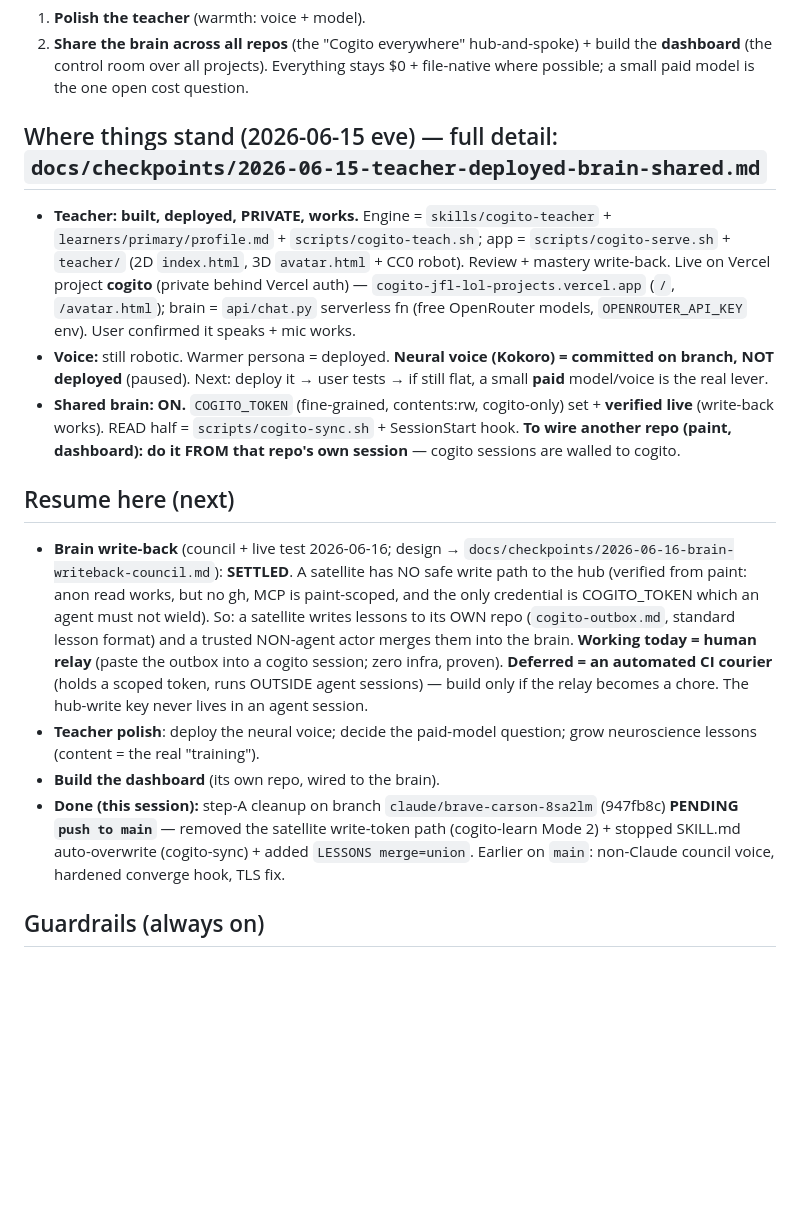
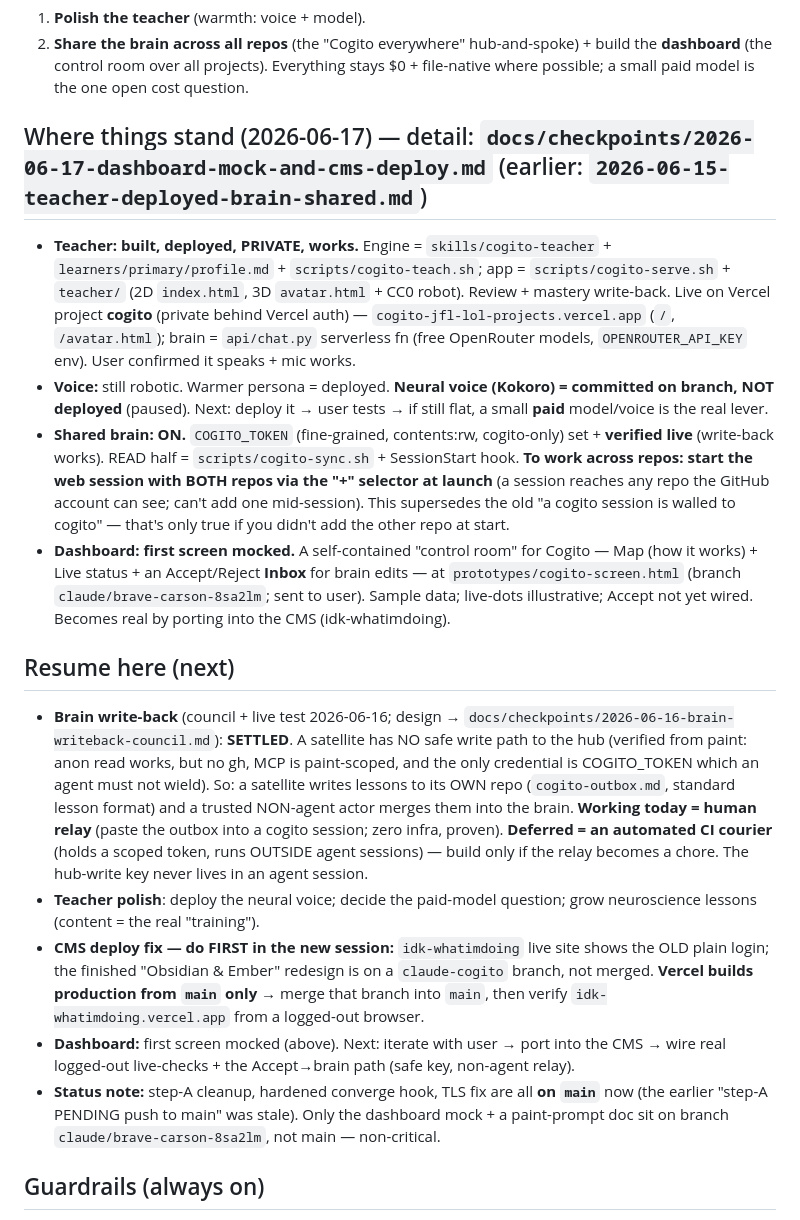
Before and after one commit to COGITO-SUM-cloude/COGITO, a Markdown page: docs/ACTIVE-MISSION.md, the part around the change. Drawn GitHub-style; blank space fills up the shorter version.

```diff
--- a/docs/ACTIVE-MISSION.md
+++ b/docs/ACTIVE-MISSION.md
@@ -9,16 +9,18 @@ The personalised AI teacher exists and is live (private). Two active threads:
 2. **Share the brain across all repos** (the "Cogito everywhere" hub-and-spoke) + build the **dashboard** (the control room over all projects).
 Everything stays $0 + file-native where possible; a small paid model is the one open cost question.
 
-## Where things stand (2026-06-15 eve) — full detail: `docs/checkpoints/2026-06-15-teacher-deployed-brain-shared.md`
+## Where things stand (2026-06-17) — detail: `docs/checkpoints/2026-06-17-dashboard-mock-and-cms-deploy.md` (earlier: `2026-06-15-teacher-deployed-brain-shared.md`)
 - **Teacher: built, deployed, PRIVATE, works.** Engine = `skills/cogito-teacher` + `learners/primary/profile.md` + `scripts/cogito-teach.sh`; app = `scripts/cogito-serve.sh` + `teacher/` (2D `index.html`, 3D `avatar.html` + CC0 robot). Review + mastery write-back. Live on Vercel project **cogito** (private behind Vercel auth) — `cogito-jfl-lol-projects.vercel.app` (`/`, `/avatar.html`); brain = `api/chat.py` serverless fn (free OpenRouter models, `OPENROUTER_API_KEY` env). User confirmed it speaks + mic works.
 - **Voice:** still robotic. Warmer persona = deployed. **Neural voice (Kokoro) = committed on branch, NOT deployed** (paused). Next: deploy it → user tests → if still flat, a small **paid** model/voice is the real lever.
-- **Shared brain: ON.** `COGITO_TOKEN` (fine-grained, contents:rw, cogito-only) set + **verified live** (write-back works). READ half = `scripts/cogito-sync.sh` + SessionStart hook. **To wire another repo (paint, dashboard): do it FROM that repo's own session** — cogito sessions are walled to cogito.
+- **Shared brain: ON.** `COGITO_TOKEN` (fine-grained, contents:rw, cogito-only) set + **verified live** (write-back works). READ half = `scripts/cogito-sync.sh` + SessionStart hook. **To work across repos: start the web session with BOTH repos via the "+" selector at launch** (a session reaches any repo the GitHub account can see; can't add one mid-session). This supersedes the old "a cogito session is walled to cogito" — that's only true if you didn't add the other repo at start.
+- **Dashboard: first screen mocked.** A self-contained "control room" for Cogito — Map (how it works) + Live status + an Accept/Reject **Inbox** for brain edits — at `prototypes/cogito-screen.html` (branch `claude/brave-carson-8sa2lm`; sent to user). Sample data; live-dots illustrative; Accept not yet wired. Becomes real by porting into the CMS (idk-whatimdoing).
 
 ## Resume here (next)
 - **Brain write-back** (council + live test 2026-06-16; design → `docs/checkpoints/2026-06-16-brain-writeback-council.md`): **SETTLED**. A satellite has NO safe write path to the hub (verified from paint: anon read works, but no gh, MCP is paint-scoped, and the only credential is COGITO_TOKEN which an agent must not wield). So: a satellite writes lessons to its OWN repo (`cogito-outbox.md`, standard lesson format) and a trusted NON-agent actor merges them into the brain. **Working today = human relay** (paste the outbox into a cogito session; zero infra, proven). **Deferred = an automated CI courier** (holds a scoped token, runs OUTSIDE agent sessions) — build only if the relay becomes a chore. The hub-write key never lives in an agent session.
 - **Teacher polish**: deploy the neural voice; decide the paid-model question; grow neuroscience lessons (content = the real "training").
-- **Build the dashboard** (its own repo, wired to the brain).
-- **Done (this session):** step-A cleanup on branch `claude/brave-carson-8sa2lm` (947fb8c) **PENDING `push to main`** — removed the satellite write-token path (cogito-learn Mode 2) + stopped SKILL.md auto-overwrite (cogito-sync) + added `LESSONS merge=union`. Earlier on `main`: non-Claude council voice, hardened converge hook, TLS fix.
+- **CMS deploy fix — do FIRST in the new session:** `idk-whatimdoing` live site shows the OLD plain login; the finished "Obsidian & Ember" redesign is on a `claude-cogito` branch, not merged. **Vercel builds production from `main` only** → merge that branch into `main`, then verify `idk-whatimdoing.vercel.app` from a logged-out browser.
+- **Dashboard:** first screen mocked (above). Next: iterate with user → port into the CMS → wire real logged-out live-checks + the Accept→brain path (safe key, non-agent relay).
+- **Status note:** step-A cleanup, hardened converge hook, TLS fix are all **on `main`** now (the earlier "step-A PENDING push to main" was stale). Only the dashboard mock + a paint-prompt doc sit on branch `claude/brave-carson-8sa2lm`, not main — non-critical.
 
 ## Guardrails (always on)
 - One brain = `main`. The converge Stop hook pushes **brain files ONLY** to `main` (synthetic commit on `origin/main`; hardened 06-15 so a withheld branch commit can't ride along). **A direct/manual `main` push needs an EXPLICIT per-time yes — a generic "go"/"continue" is NOT main consent** (classifier enforces this; one "deploy it" is not standing permission).
```
Also changed, not shown: skills/cogito-protocol/LESSONS.md (+3 -0 lines).
